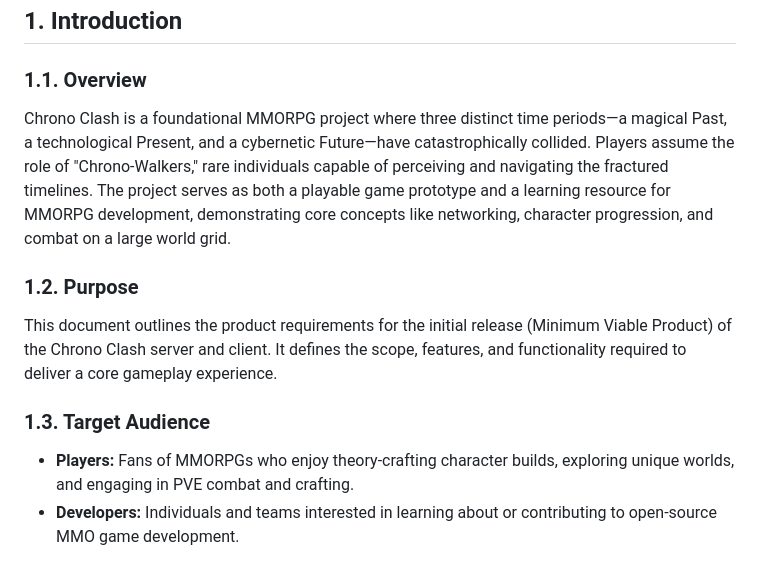
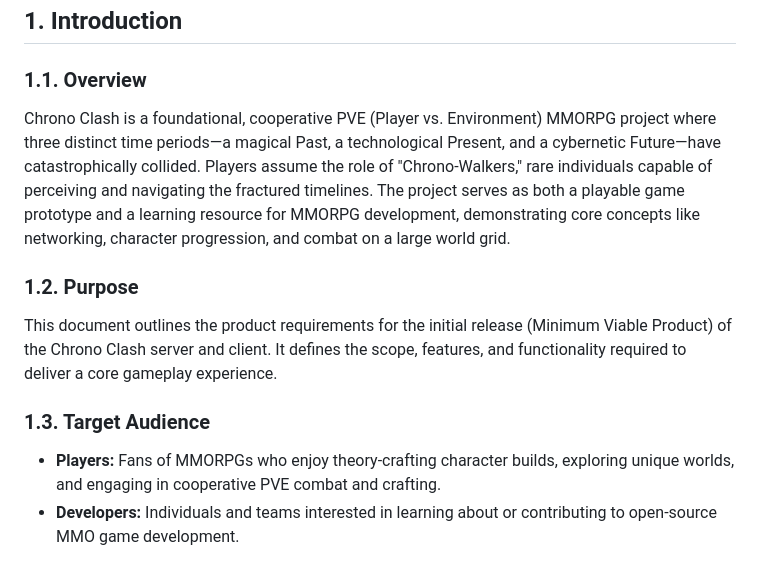
Before and after one commit to dragonheim/chronoclash, a Markdown page: product-requirements.md, the part around the change. Drawn GitHub-style.

Commit message:
Clarified that this is a cooperative PVE game, not a PVE / PVP game.

```diff
--- a/product-requirements.md
+++ b/product-requirements.md
@@ -7,13 +7,13 @@
 ## 1. Introduction
 
 ### 1.1. Overview
-Chrono Clash is a foundational MMORPG project where three distinct time periods—a magical Past, a technological Present, and a cybernetic Future—have catastrophically collided. Players assume the role of "Chrono-Walkers," rare individuals capable of perceiving and navigating the fractured timelines. The project serves as both a playable game prototype and a learning resource for MMORPG development, demonstrating core concepts like networking, character progression, and combat on a large world grid.
+Chrono Clash is a foundational, cooperative PVE (Player vs. Environment) MMORPG project where three distinct time periods—a magical Past, a technological Present, and a cybernetic Future—have catastrophically collided. Players assume the role of "Chrono-Walkers," rare individuals capable of perceiving and navigating the fractured timelines. The project serves as both a playable game prototype and a learning resource for MMORPG development, demonstrating core concepts like networking, character progression, and combat on a large world grid.
 
 ### 1.2. Purpose
 This document outlines the product requirements for the initial release (Minimum Viable Product) of the Chrono Clash server and client. It defines the scope, features, and functionality required to deliver a core gameplay experience.
 
 ### 1.3. Target Audience
-*   **Players:** Fans of MMORPGs who enjoy theory-crafting character builds, exploring unique worlds, and engaging in PVE combat and crafting.
+*   **Players:** Fans of MMORPGs who enjoy theory-crafting character builds, exploring unique worlds, and engaging in cooperative PVE combat and crafting.
 *   **Developers:** Individuals and teams interested in learning about or contributing to open-source MMO game development.
 
 ## 2. Project Goals & Objectives
```
